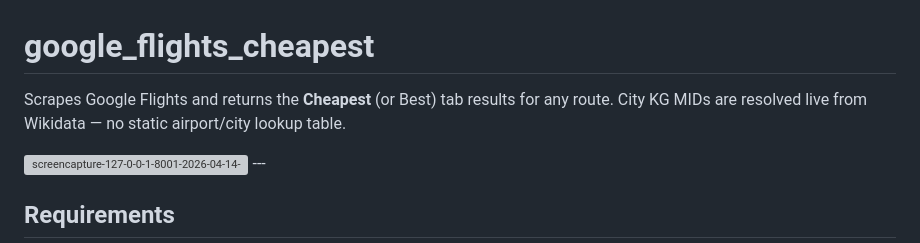
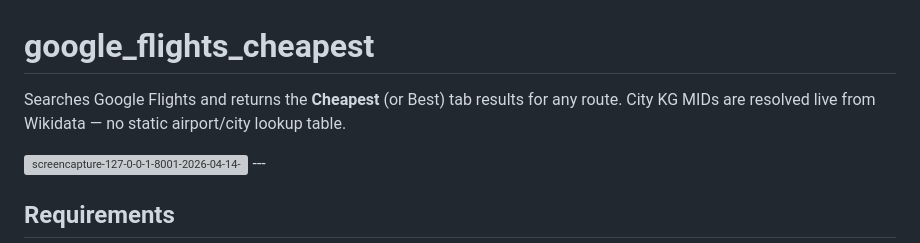
Before and after one commit to nickfff-dev/cheapest_flights, a Markdown page: README.md, the part around the change. GitHub-like rendering; grey boxes are pictures that could not be loaded.

```diff
--- a/README.md
+++ b/README.md
@@ -1,6 +1,6 @@
 # google_flights_cheapest
 
-Scrapes Google Flights and returns the **Cheapest** (or Best) tab results for any route. City KG MIDs are resolved live from Wikidata — no static airport/city lookup table.
+Searches Google Flights and returns the **Cheapest** (or Best) tab results for any route. City KG MIDs are resolved live from Wikidata — no static airport/city lookup table.
 
 <img width="1910" height="1520" alt="screencapture-127-0-0-1-8001-2026-04-14-06_38_14" src="https://github.com/user-attachments/assets/285e1f21-cda0-43a2-abd3-e81a7660c4ce" />
 ---
```
